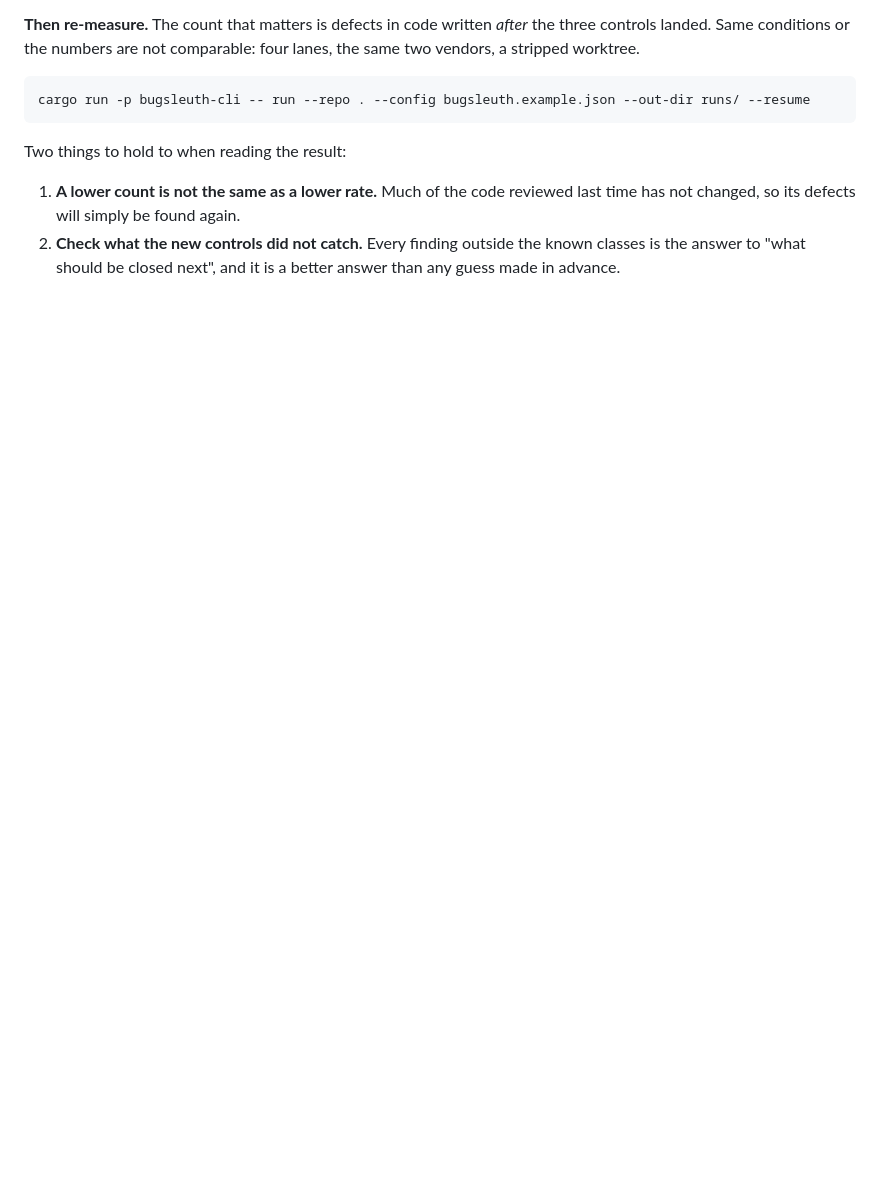
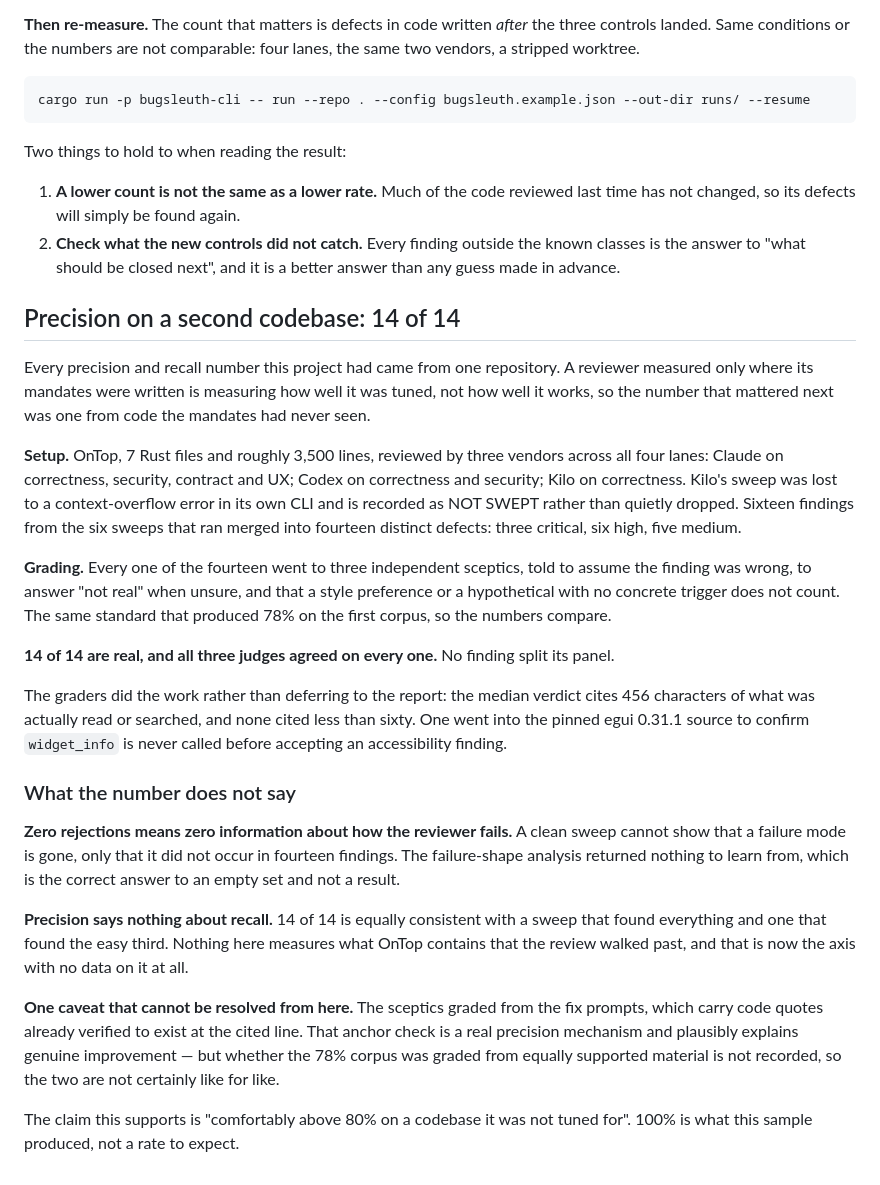
Before and after one commit to Swatto86/BugSleuth, a Markdown page: PROGRESS.md, the part around the change. GitHub-like rendering; blank space fills up the shorter version.

Commit message:
Measure precision on a codebase the mandates never saw: 14 of 14
Every number this project had came from one repository, which measures how well
the reviewer was tuned rather than how well it works. OnTop had never been swept.

Fourteen distinct defects, three refute-by-default sceptics each, same standard
that produced 78% on the first corpus. All fourteen real, every panel unanimous.

Recorded with what it does not establish, because a clean sweep is the easiest
result to over-read: zero rejections means nothing was learned about how the
reviewer fails, and precision says nothing about what the sweep missed.

```diff
--- a/PROGRESS.md
+++ b/PROGRESS.md
@@ -1171,3 +1171,51 @@ Two things to hold to when reading the result:
 2. **Check what the new controls did not catch.** Every finding outside the
    known classes is the answer to "what should be closed next", and it is a
    better answer than any guess made in advance.
+
+## Precision on a second codebase: 14 of 14
+
+Every precision and recall number this project had came from one repository. A
+reviewer measured only where its mandates were written is measuring how well it
+was tuned, not how well it works, so the number that mattered next was one from
+code the mandates had never seen.
+
+**Setup.** OnTop, 7 Rust files and roughly 3,500 lines, reviewed by three
+vendors across all four lanes: Claude on correctness, security, contract and UX;
+Codex on correctness and security; Kilo on correctness. Kilo's sweep was lost to
+a context-overflow error in its own CLI and is recorded as NOT SWEPT rather than
+quietly dropped. Sixteen findings from the six sweeps that ran merged into
+fourteen distinct defects: three critical, six high, five medium.
+
+**Grading.** Every one of the fourteen went to three independent sceptics, told
+to assume the finding was wrong, to answer "not real" when unsure, and that a
+style preference or a hypothetical with no concrete trigger does not count. The
+same standard that produced 78% on the first corpus, so the numbers compare.
+
+**14 of 14 are real, and all three judges agreed on every one.** No finding
+split its panel.
+
+The graders did the work rather than deferring to the report: the median
+verdict cites 456 characters of what was actually read or searched, and none
+cited less than sixty. One went into the pinned egui 0.31.1 source to confirm
+`widget_info` is never called before accepting an accessibility finding.
+
+### What the number does not say
+
+**Zero rejections means zero information about how the reviewer fails.** A clean
+sweep cannot show that a failure mode is gone, only that it did not occur in
+fourteen findings. The failure-shape analysis returned nothing to learn from,
+which is the correct answer to an empty set and not a result.
+
+**Precision says nothing about recall.** 14 of 14 is equally consistent with a
+sweep that found everything and one that found the easy third. Nothing here
+measures what OnTop contains that the review walked past, and that is now the
+axis with no data on it at all.
+
+**One caveat that cannot be resolved from here.** The sceptics graded from the
+fix prompts, which carry code quotes already verified to exist at the cited
+line. That anchor check is a real precision mechanism and plausibly explains
+genuine improvement — but whether the 78% corpus was graded from equally
+supported material is not recorded, so the two are not certainly like for like.
+
+The claim this supports is "comfortably above 80% on a codebase it was not tuned
+for". 100% is what this sample produced, not a rate to expect.
```
